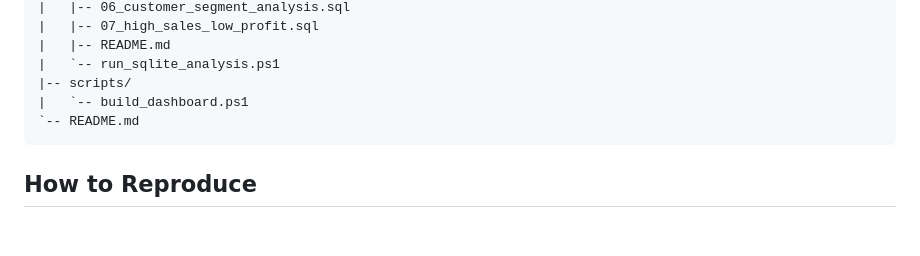
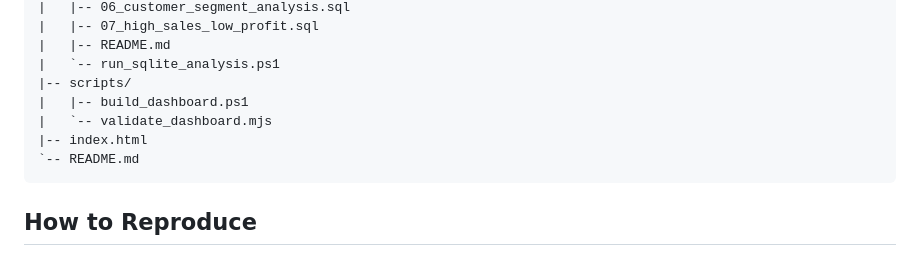
Before and after one commit to KingTang6/sales-performance-dashboard, a Markdown page: README.md, the part around the change. Rendered like a GitHub page; blank space fills up the shorter version.

````diff
--- a/README.md
+++ b/README.md
@@ -130,7 +130,9 @@ Open `dashboard/index.html` in a browser to view the Mac-friendly dashboard.
 |   |-- README.md
 |   `-- run_sqlite_analysis.ps1
 |-- scripts/
-|   `-- build_dashboard.ps1
+|   |-- build_dashboard.ps1
+|   `-- validate_dashboard.mjs
+|-- index.html
 `-- README.md
 ```
 
````
Also changed, not shown: PROJECT_PROGRESS_CN.md (+26 -64 lines).
